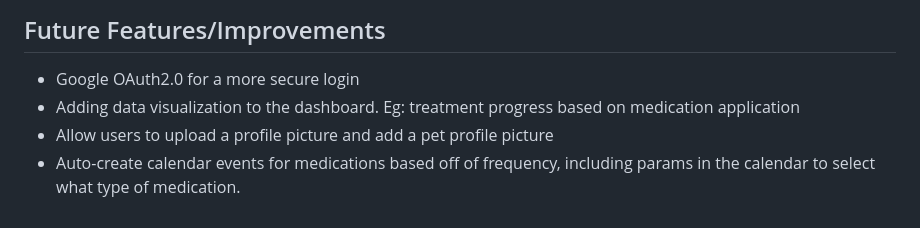
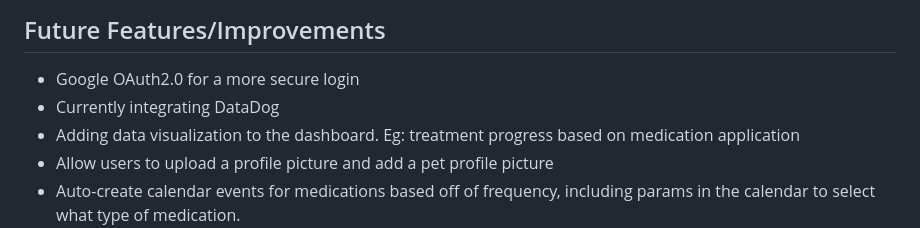
Before and after one commit to Ringworm-Relief/rr-frontend, a Markdown page: README.md, the part around the change. GitHub-like rendering.

```diff
--- a/README.md
+++ b/README.md
@@ -36,6 +36,7 @@
 - Select `a test suite` to run all tests related to that suite
 ## Future Features/Improvements
 - Google OAuth2.0 for a more secure login
+- Currently integrating DataDog
 - Adding data visualization to the dashboard. Eg: treatment progress based on medication application
 - Allow users to upload a profile picture and add a pet profile picture
 - Auto-create calendar events for medications based off of frequency, including params in the calendar to select what type of medication.
```
